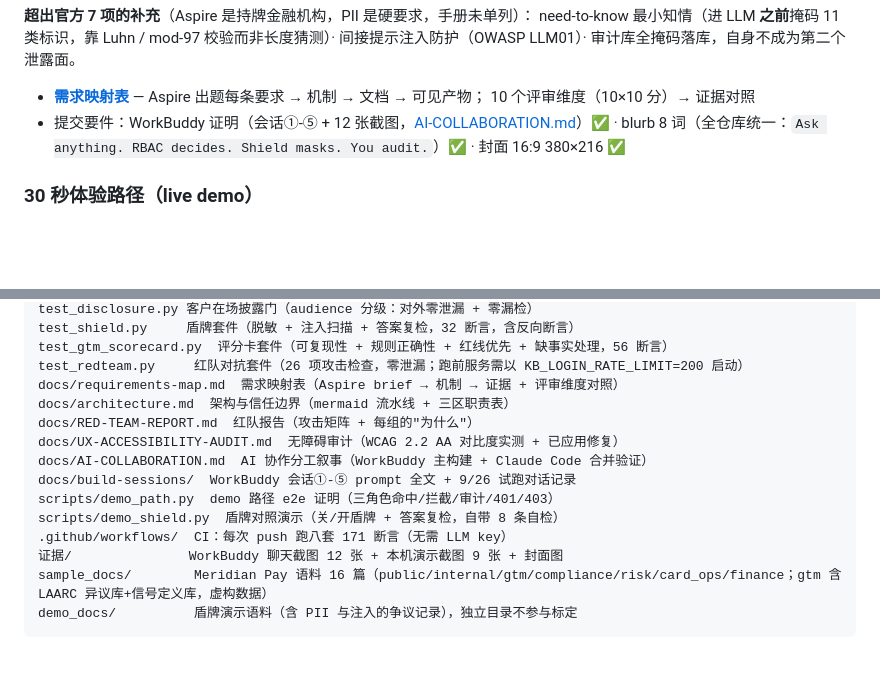
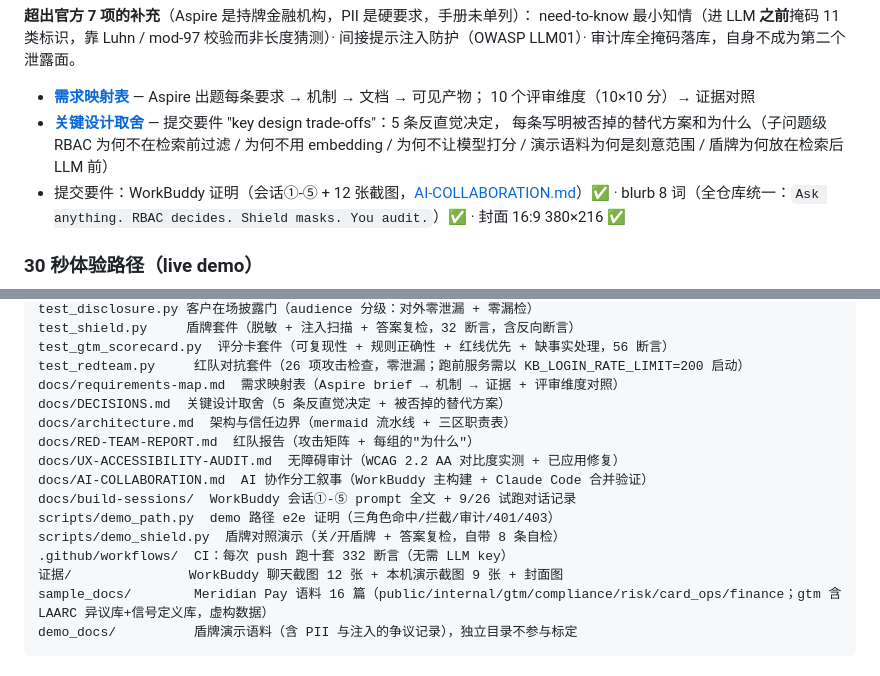
Before and after one commit to summersalt827/meridian-pay-kb, a Markdown page: README.md, 2 parts joined by grey strips. Rendered like a GitHub page; blank space fills up the shorter version.

```diff
--- a/README.md
+++ b/README.md
@@ -200,6 +200,9 @@ need-to-know 最小知情（进 LLM **之前**掩码 11 类标识，靠 Luhn / m
 
 - **[需求映射表](docs/requirements-map.md)** — Aspire 出题每条要求 → 机制 → 文档 → 可见产物；
   10 个评审维度（10×10 分）→ 证据对照
+- **[关键设计取舍](docs/DECISIONS.md)** — 提交要件 "key design trade-offs"：5 条反直觉决定，
+  每条写明被否掉的替代方案和为什么（子问题级 RBAC 为何不在检索前过滤 / 为何不用 embedding /
+  为何不让模型打分 / 演示语料为何是刻意范围 / 盾牌为何放在检索后 LLM 前）
 - 提交要件：WorkBuddy 证明（会话①-⑤ + 12 张截图，[AI-COLLABORATION.md](docs/AI-COLLABORATION.md)）✅ · blurb 8 词（全仓库统一：`Ask anything. RBAC decides. Shield masks. You audit.`）✅ · 封面 16:9 380×216 ✅
 
 ### 30 秒体验路径（live demo）
@@ -281,6 +284,7 @@ test_shield.py     盾牌套件（脱敏 + 注入扫描 + 答案复检，32 断
 test_gtm_scorecard.py  评分卡套件（可复现性 + 规则正确性 + 红线优先 + 缺事实处理，56 断言）
 test_redteam.py     红队对抗套件（26 项攻击检查，零泄漏；跑前服务需以 KB_LOGIN_RATE_LIMIT=200 启动）
 docs/requirements-map.md  需求映射表（Aspire brief → 机制 → 证据 + 评审维度对照）
+docs/DECISIONS.md  关键设计取舍（5 条反直觉决定 + 被否掉的替代方案）
 docs/architecture.md  架构与信任边界（mermaid 流水线 + 三区职责表）
 docs/RED-TEAM-REPORT.md  红队报告（攻击矩阵 + 每组的"为什么"）
 docs/UX-ACCESSIBILITY-AUDIT.md  无障碍审计（WCAG 2.2 AA 对比度实测 + 已应用修复）
@@ -288,7 +292,7 @@ docs/AI-COLLABORATION.md  AI 协作分工叙事（WorkBuddy 主构建 + Claude C
 docs/build-sessions/  WorkBuddy 会话①-⑤ prompt 全文 + 9/26 试跑对话记录
 scripts/demo_path.py  demo 路径 e2e 证明（三角色命中/拦截/审计/401/403）
 scripts/demo_shield.py  盾牌对照演示（关/开盾牌 + 答案复检，自带 8 条自检）
-.github/workflows/  CI：每次 push 跑八套 171 断言（无需 LLM key）
+.github/workflows/  CI：每次 push 跑十套 332 断言（无需 LLM key）
 证据/               WorkBuddy 聊天截图 12 张 + 本机演示截图 9 张 + 封面图
 sample_docs/        Meridian Pay 语料 16 篇（public/internal/gtm/compliance/risk/card_ops/finance；gtm 含 LAARC 异议库+信号定义库，虚构数据）
 demo_docs/          盾牌演示语料（含 PII 与注入的争议记录），独立目录不参与标定
```
Also changed, not shown: docs/DECISIONS.md (added, +43 -0 lines).
